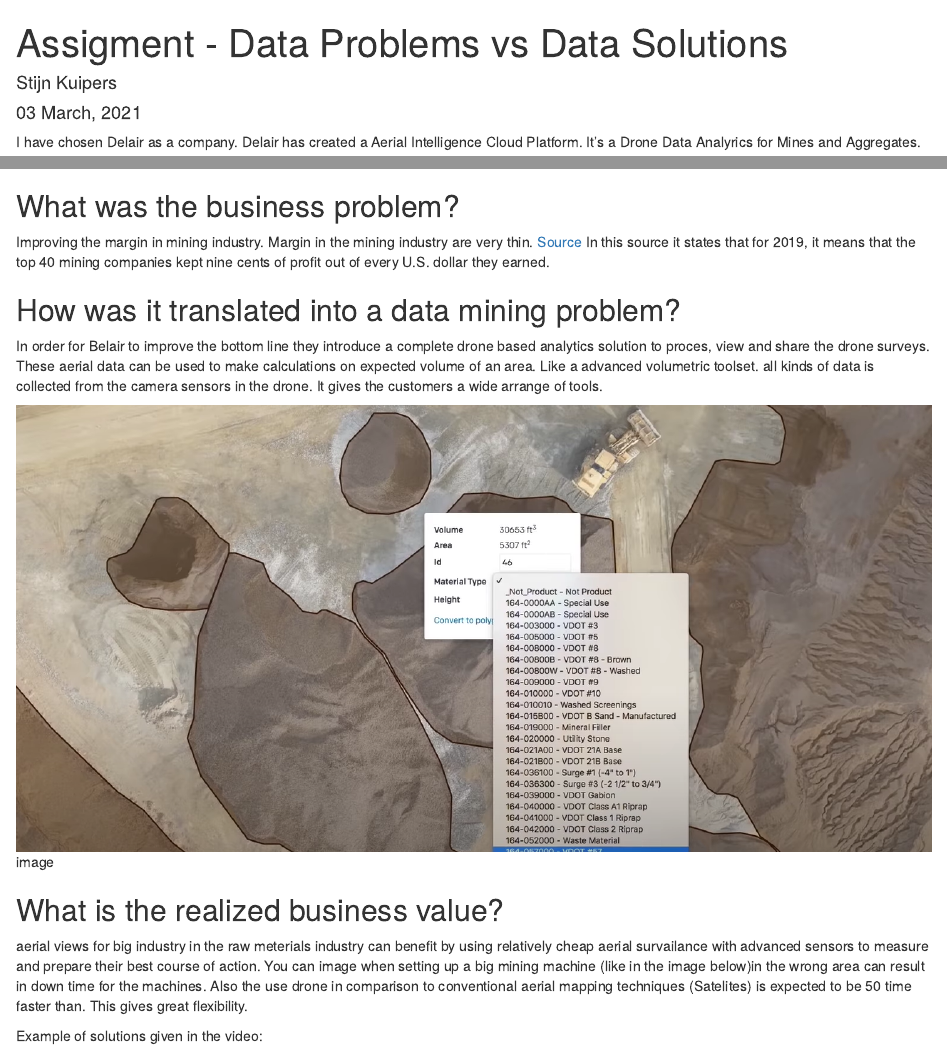
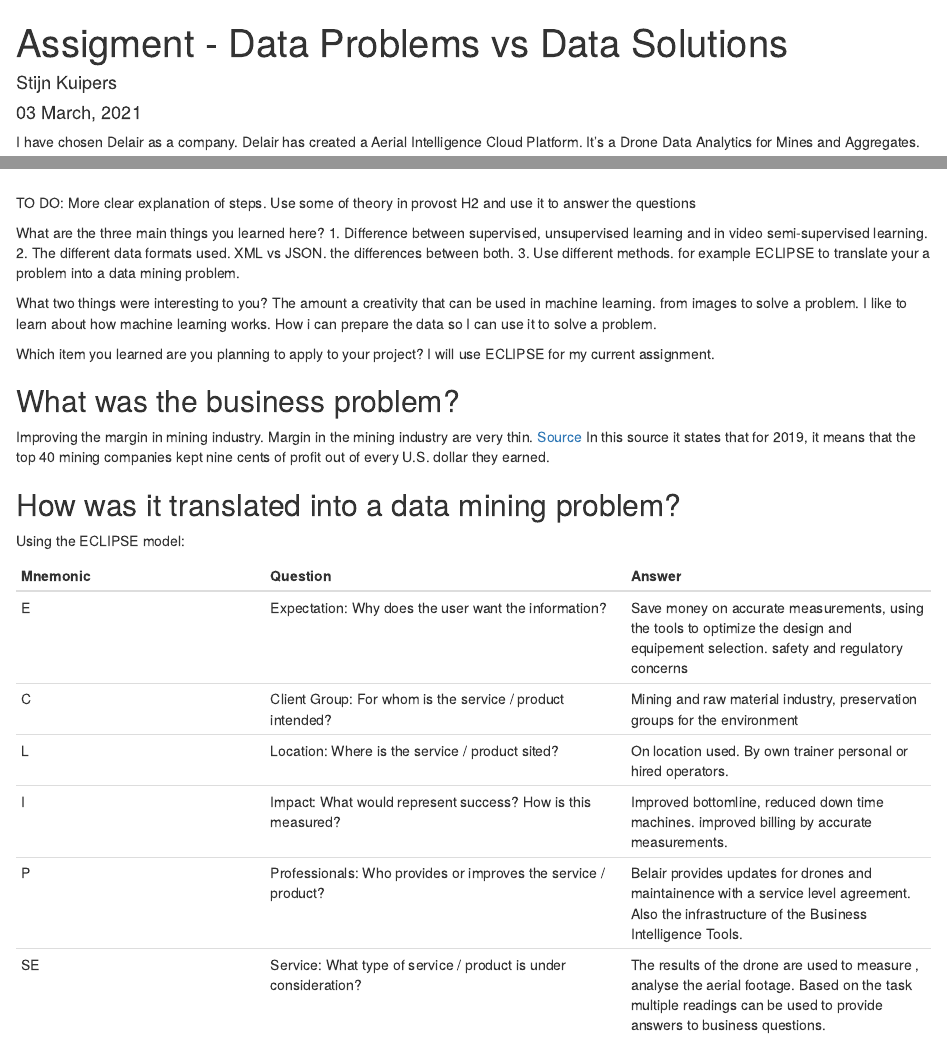
Before and after one commit to HAN-M3DM-Data-Science/spring2021-SGKuipers, an R Markdown document (business-problems-data-solutions.Rmd): the page in a window 1100 px wide, from its top, and a second part further down, joined at a grey line. Rendered offline with R 4.5, knitr and Pandoc, with nearby package versions.

Commit message:
Changes 3-3
Using ECLIPSE model for cleaer translation of business problem to a data mining problem.

```diff
--- a/business-problems-data-solutions.Rmd
+++ b/business-problems-data-solutions.Rmd
@@ -8,16 +8,43 @@
     toc_depth: 2
 ---
 
-I have chosen Delair as a company. Delair has created a Aerial Intelligence Cloud Platform. It's a Drone Data Analyrics for Mines and Aggregates.
+I have chosen Delair as a company. Delair has created a Aerial Intelligence Cloud Platform. It's a Drone Data Analytics for Mines and Aggregates.
 
 <iframe width="560" height="315" src="https://www.youtube.com/embed/fp7Sus5MGQY" frameborder="0" allow="accelerometer; autoplay; clipboard-write; encrypted-media; gyroscope; picture-in-picture" allowfullscreen data-external="1"></iframe>
 
+TO DO:
+More clear explanation of steps. Use some of theory in provost H2 and use it to answer the questions
+
+What are the three main things you learned here?
+1. Difference between supervised, unsupervised learning and in video semi-supervised learning.
+2. The different data formats used. XML vs JSON. the differences between both.
+3. Use different methods. for example ECLIPSE to translate your a problem into a data mining problem.
+
+What two things were interesting to you?
+The amount a creativity that can be used in machine learning. from images to solve a problem.
+I like to learn about how machine learning works. How i can prepare the data so I can use it to solve a problem.
+
+Which item you learned are you planning to apply to your project?
+I will use ECLIPSE for my current assignment.
 
 ## What was the business problem?
 
 Improving the margin in mining industry. Margin in the mining industry are very thin. [Source](https://www.statista.com/statistics/208725/net-profit-margin-of-the-top-mining-companies/#:~:text=For%202019%2C%20it%20means%20that,every%20U.S.%20dollar%20they%20earned.&text=The%20average%20net%20profit%20margin%20of%20the%20world's%20top%2040,to%20nine%20percent%20in%202019.) In this source it states that for 2019, it means that the top 40 mining companies kept nine cents of profit out of every U.S. dollar they earned.
 
+
+
 ## How was it translated into a data mining problem?
+
+Using the ECLIPSE model:
+
+Mnemonic | Question                                                               | Answer
+---------| -------------                                                          |-----------
+E        | Expectation: Why does the user want the information?                   | Save money on accurate measurements, using the tools to optimize the design and equipement selection. safety and regulatory concerns
+C        | Client Group: For whom is the service / product intended?              | Mining and raw material industry, preservation groups for the environment
+L        | Location: Where is the service / product sited?                        | On location used. By own trainer personal or hired operators.
+I        | Impact: What would represent success? How is this measured?            | Improved bottomline, reduced down time machines. improved billing by accurate measurements.
+P        | Professionals: Who provides or improves the service / product?         | Belair provides updates for drones and maintainence with a service level agreement. Also the infrastructure of the Business Intelligence Tools.
+SE       | Service: What type of service / product is under consideration?        | The results of the drone are used to measure , analyse the aerial footage. Based on the task multiple readings can be used to provide answers to business questions.
 
 In order for Belair to improve the bottom line they introduce a complete drone based analytics solution to proces, view and share the drone surveys. These aerial data can be used to make calculations on expected volume of an area. Like a advanced volumetric toolset. all kinds of data is collected from the camera sensors in the drone. It gives the customers a wide arrange of tools.
 
```
